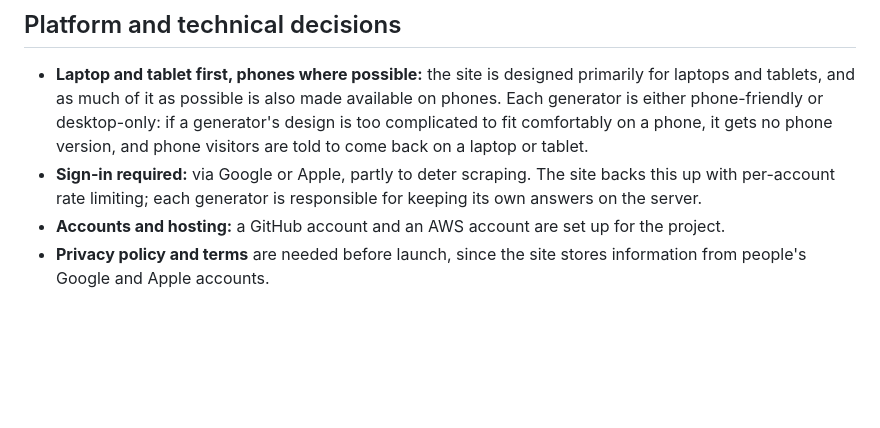
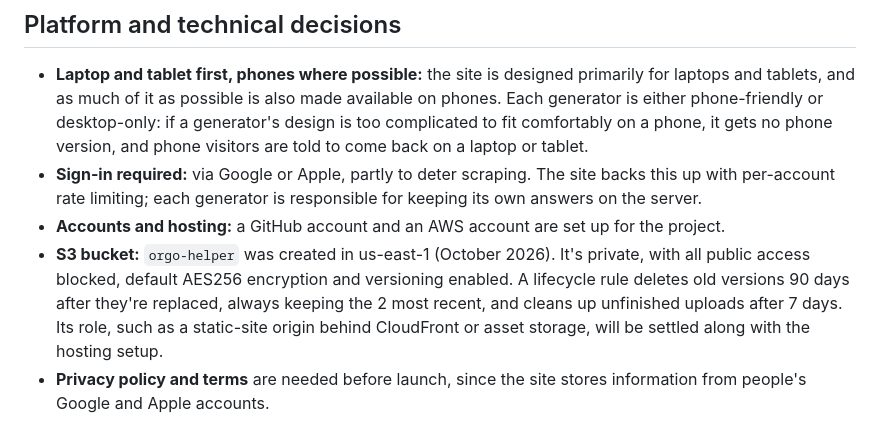
Before and after one commit to gregmagdits/orgo-helper, a Markdown page: orgo-helper-vision.md, the part around the change. Rendered like a GitHub page; blank space fills up the shorter version.

Commit message:
Record the orgo-helper S3 bucket in the vision doc
Notes the bucket's region, privacy, encryption, versioning and
lifecycle rule for expiring old object versions.

Co-Authored-By: Claude Opus 5.5 <noreply@anthropic.com>

```diff
--- a/orgo-helper-vision.md
+++ b/orgo-helper-vision.md
@@ -69,6 +69,7 @@ Generators that aren't available yet appear in the menu marked "Coming soon," so
 - **Laptop and tablet first, phones where possible:** the site is designed primarily for laptops and tablets, and as much of it as possible is also made available on phones. Each generator is either phone-friendly or desktop-only: if a generator's design is too complicated to fit comfortably on a phone, it gets no phone version, and phone visitors are told to come back on a laptop or tablet.
 - **Sign-in required:** via Google or Apple, partly to deter scraping. The site backs this up with per-account rate limiting; each generator is responsible for keeping its own answers on the server.
 - **Accounts and hosting:** a GitHub account and an AWS account are set up for the project.
+- **S3 bucket:** `orgo-helper` was created in us-east-1 (October 2026). It's private, with all public access blocked, default AES256 encryption and versioning enabled. A lifecycle rule deletes old versions 90 days after they're replaced, always keeping the 2 most recent, and cleans up unfinished uploads after 7 days. Its role, such as a static-site origin behind CloudFront or asset storage, will be settled along with the hosting setup.
 - **Privacy policy and terms** are needed before launch, since the site stores information from people's Google and Apple accounts.
 
 **TODO:** document the stack (framework, database, hosting setup on AWS), deployment process and repository layout.
```
